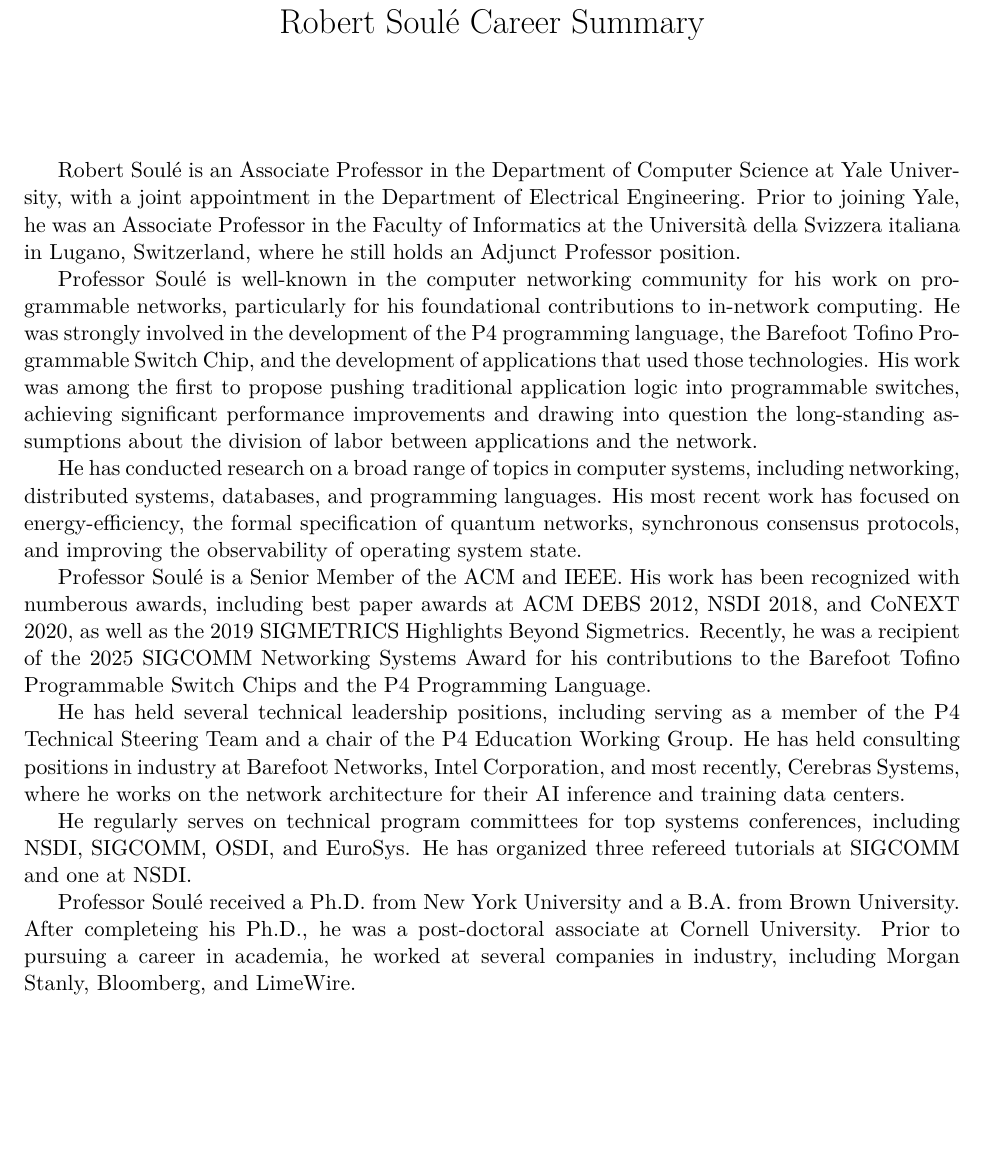
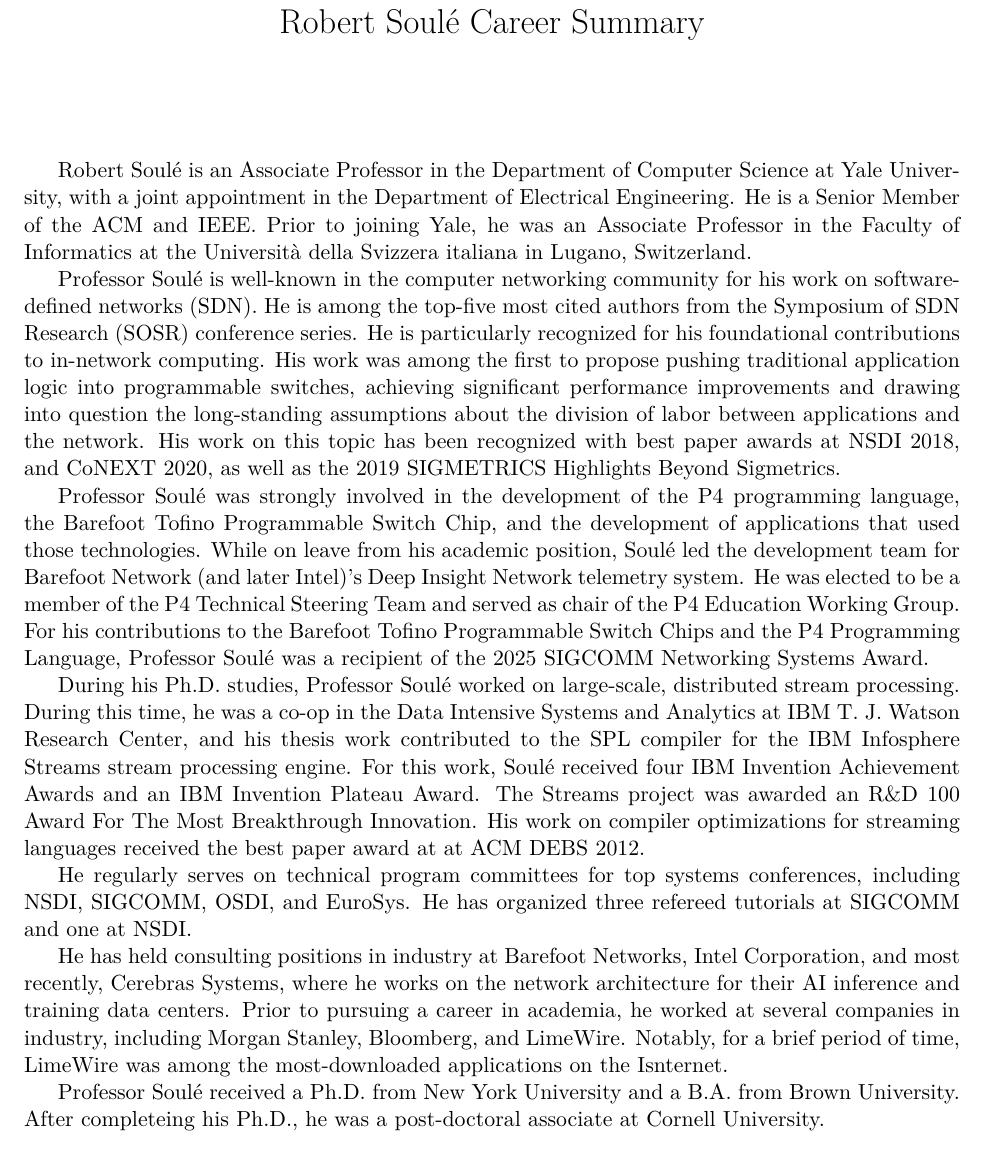
Before and after one commit to robertsoule/astor_lectureship, a LaTeX document (text/main.tex): part of the page, cut so that both start at the same text, the shorter picture padded with empty space. Compiled offline with XeLaTeX.

Commit message:
updated bio

```diff
--- a/text/main.tex
+++ b/text/main.tex
@@ -23,57 +23,75 @@
 
 Robert Soul\'{e} is an Associate Professor in the Department of
 Computer Science at Yale University, with a joint appointment in the
-Department of Electrical Engineering. Prior to joining Yale, he was an
-Associate Professor in the Faculty of Informatics at the
-Universit\`{a} della Svizzera italiana in Lugano, Switzerland, where
-he still holds an Adjunct Professor position.
+Department of Electrical Engineering. He is a Senior Member of
+the ACM and IEEE.  Prior to joining Yale, he was an Associate
+Professor in the Faculty of Informatics at the Universit\`{a} della
+Svizzera italiana in Lugano, Switzerland.
+
+%where he still holds an Adjunct Professor position.
 
 
 Professor Soul\'{e} is well-known in the computer networking community
-for his work on programmable networks, particularly for his
-foundational contributions to in-network computing. He was strongly
-involved in the development of the P4 programming language, the
-Barefoot Tofino Programmable Switch Chip, and the development of
-applications that used those technologies.  His work was among the
-first to propose pushing traditional application logic into
-programmable switches, achieving significant performance improvements
-and drawing into question the long-standing assumptions about the
-division of labor between applications and the network.
-
-He has conducted research on a broad range of topics in computer
-systems, including networking, distributed systems, databases, and
-programming languages. His most recent work has focused on
-energy-efficiency, the formal specification of quantum networks,
-synchronous consensus protocols, and improving the observability
-of operating system state.
+for his work on software-defined networks (SDN). He is among the
+top-five most cited authors from the Symposium of SDN Research (SOSR)
+conference series. He is particularly recognized for his foundational
+contributions to in-network computing.  His work was among the first
+to propose pushing traditional application logic into programmable
+switches, achieving significant performance improvements and drawing
+into question the long-standing assumptions about the division of
+labor between applications and the network. His work on this topic has
+been recognized with best paper awards at NSDI 2018, and CoNEXT 2020,
+as well as the 2019 SIGMETRICS Highlights Beyond Sigmetrics.
 
 
-Professor Soul\'{e} is a Senior Member of the ACM and IEEE. His work
-has been recognized with numberous awards, including best paper awards
-at ACM DEBS 2012, NSDI 2018, and CoNEXT 2020, as well as the 2019
-SIGMETRICS Highlights Beyond Sigmetrics. Recently, he was a recipient
-of the 2025 SIGCOMM Networking Systems Award for his contributions to
-the Barefoot Tofino Programmable Switch Chips and the P4 Programming
-Language.
+Professor Soul\'{e} was strongly involved in the development of the P4
+programming language, the Barefoot Tofino Programmable Switch Chip,
+and the development of applications that used those
+technologies. While on leave from his academic position, Soul\'{e} led
+the development team for Barefoot Network (and later Intel)'s Deep
+Insight Network telemetry system. He was elected to be a member of the
+P4 Technical Steering Team and served as chair of the P4 Education
+Working Group. For his contributions to the Barefoot Tofino
+Programmable Switch Chips and the P4 Programming Language, Professor
+Soul\'{e} was a recipient of the 2025 SIGCOMM Networking Systems
+Award.
 
 
-He has held several technical leadership positions, including
-serving as a member of the P4 Technical Steering Team and a chair of
-the P4 Education Working Group. He has held consulting positions in
-industry at Barefoot Networks, Intel Corporation, and most recently,
-Cerebras Systems, where he works on the network architecture for their
-AI inference and training data centers.
+During his Ph.D. studies, Professor Soul\'{e} worked on large-scale,
+distributed stream processing. During this time, he was a co-op in the
+Data Intensive Systems and Analytics at IBM T. J. Watson Research
+Center, and his thesis work contributed to the SPL compiler for the
+IBM Infosphere Streams stream processing engine. For this work,
+Soul\'{e} received four IBM Invention Achievement Awards and an IBM
+Invention Plateau Award. The Streams project was awarded an R\&D 100
+Award For The Most Breakthrough Innovation.  His work on compiler
+optimizations for streaming languages received the best paper award at
+at ACM DEBS 2012.
+
+
+%% His most recent work has focused on
+%% energy-efficiency, the formal specification of quantum networks,
+%% synchronous consensus protocols, and improving the observability
+%% of operating system state.
 
 He regularly serves on technical program committees for top systems
 conferences, including NSDI, SIGCOMM, OSDI, and EuroSys. He has
 organized three refereed tutorials at SIGCOMM and one at NSDI.
 
 
+He has held consulting positions in industry at Barefoot Networks,
+Intel Corporation, and most recently, Cerebras Systems, where he works
+on the network architecture for their AI inference and training data
+centers.  Prior to pursuing a career in academia, he worked at several
+companies in industry, including Morgan Stanley, Bloomberg, and
+LimeWire. Notably, for a brief period of time, LimeWire was among the
+most-downloaded applications on the Isnternet.
+
+
 Professor Soul\'{e} received a Ph.D. from New York University and a
 B.A. from Brown University. After completeing his Ph.D., he was a
-post-doctoral associate at Cornell University. Prior to pursuing a
-career in academia, he worked at several companies in industry,
-including Morgan Stanly, Bloomberg, and LimeWire.
+post-doctoral associate at Cornell University.
+
 
 
 
```
